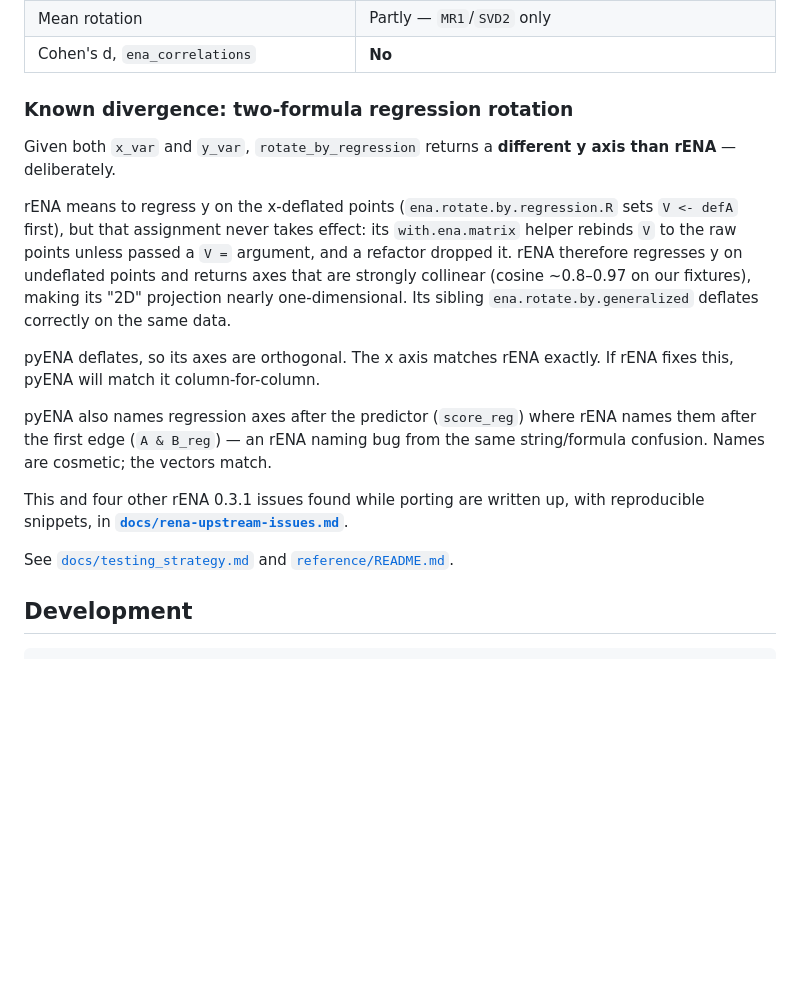
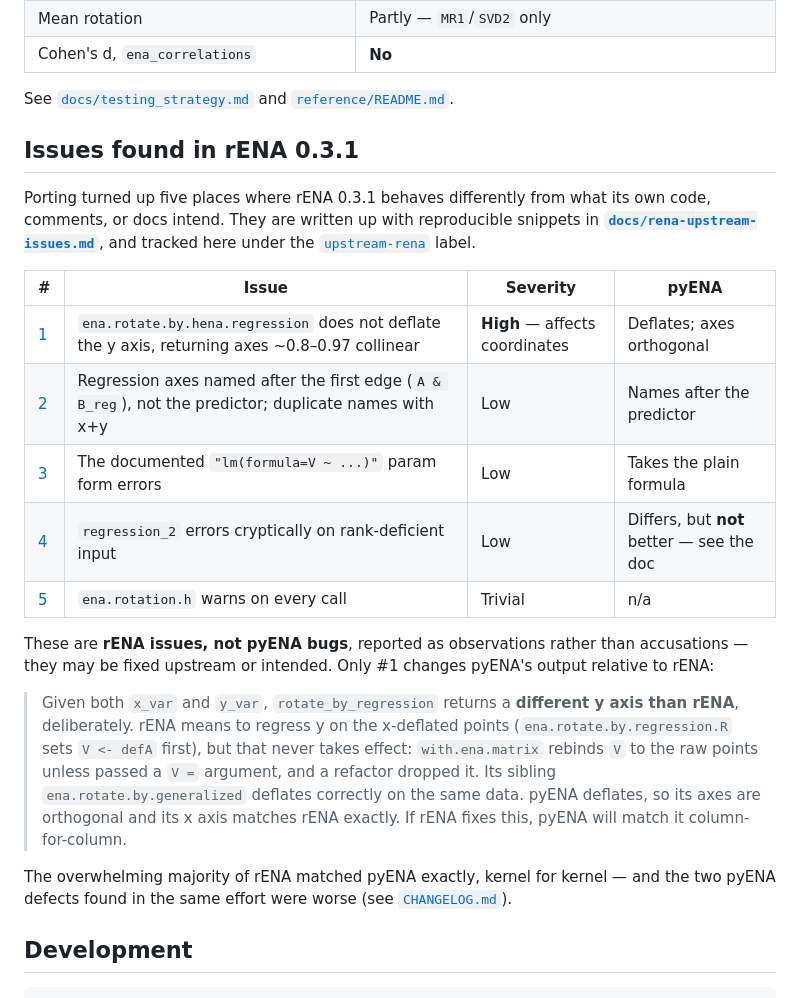
Before and after one commit to HUDongpin/ena-python, a Markdown page: README.md, the part around the change. GitHub-like rendering; blank space fills up the shorter version.

Commit message:
docs: promote the rENA upstream issues to a top-level README section
Adds a summary table with severity and what pyENA does for each, links to the
per-issue anchors, and states plainly that these are rENA issues rather than
pyENA bugs. Tracked under the upstream-rena label.

Co-Authored-By: Claude Opus 4.8 <noreply@anthropic.com>

```diff
--- a/README.md
+++ b/README.md
@@ -148,19 +148,25 @@ Golden fixtures are generated from **real, compiled rENA 0.3.1** and stamped wit
 | Mean rotation | Partly — `MR1`/`SVD2` only |
 | Cohen's d, `ena_correlations` | **No** |
 
-### Known divergence: two-formula regression rotation
+See [`docs/testing_strategy.md`](docs/testing_strategy.md) and [`reference/README.md`](reference/README.md).
 
-Given both `x_var` and `y_var`, `rotate_by_regression` returns a **different y axis than rENA** — deliberately.
+## Issues found in rENA 0.3.1
 
-rENA means to regress y on the x-deflated points (`ena.rotate.by.regression.R` sets `V <- defA` first), but that assignment never takes effect: its `with.ena.matrix` helper rebinds `V` to the raw points unless passed a `V =` argument, and a refactor dropped it. rENA therefore regresses y on undeflated points and returns axes that are strongly collinear (cosine ~0.8–0.97 on our fixtures), making its "2D" projection nearly one-dimensional. Its sibling `ena.rotate.by.generalized` deflates correctly on the same data.
+Porting turned up five places where rENA 0.3.1 behaves differently from what its own code, comments, or docs intend. They are written up with reproducible snippets in **[`docs/rena-upstream-issues.md`](docs/rena-upstream-issues.md)**, and tracked here under the [`upstream-rena`](https://github.com/HUDongpin/pyENA/issues?q=label%3Aupstream-rena) label.
 
-pyENA deflates, so its axes are orthogonal. The x axis matches rENA exactly. If rENA fixes this, pyENA will match it column-for-column.
+| # | Issue | Severity | pyENA |
+|---|---|---|---|
+| [1](docs/rena-upstream-issues.md#1-enarotatebyhenaregression-does-not-deflate-the-y-axis) | `ena.rotate.by.hena.regression` does not deflate the y axis, returning axes ~0.8–0.97 collinear | **High** — affects coordinates | Deflates; axes orthogonal |
+| [2](docs/rena-upstream-issues.md#2-regression-axes-are-named-after-the-first-edge-not-the-predictor) | Regression axes named after the first edge (`A & B_reg`), not the predictor; duplicate names with x+y | Low | Names after the predictor |
+| [3](docs/rena-upstream-issues.md#3-the-documented-x_var-form-raises-an-error) | The documented `"lm(formula=V ~ ...)"` param form errors | Low | Takes the plain formula |
+| [4](docs/rena-upstream-issues.md#4-enarotatebyhenaregression_2-errors-cryptically-on-rank-deficient-input) | `regression_2` errors cryptically on rank-deficient input | Low | Differs, but **not** better — see the doc |
+| [5](docs/rena-upstream-issues.md#5-enarotationh-emits-a-datatable-warning-on-every-call) | `ena.rotation.h` warns on every call | Trivial | n/a |
 
-pyENA also names regression axes after the predictor (`score_reg`) where rENA names them after the first edge (`A & B_reg`) — an rENA naming bug from the same string/formula confusion. Names are cosmetic; the vectors match.
+These are **rENA issues, not pyENA bugs**, reported as observations rather than accusations — they may be fixed upstream or intended. Only #1 changes pyENA's output relative to rENA:
 
-This and four other rENA 0.3.1 issues found while porting are written up, with reproducible snippets, in **[`docs/rena-upstream-issues.md`](docs/rena-upstream-issues.md)**.
+> Given both `x_var` and `y_var`, `rotate_by_regression` returns a **different y axis than rENA**, deliberately. rENA means to regress y on the x-deflated points (`ena.rotate.by.regression.R` sets `V <- defA` first), but that never takes effect: `with.ena.matrix` rebinds `V` to the raw points unless passed a `V =` argument, and a refactor dropped it. Its sibling `ena.rotate.by.generalized` deflates correctly on the same data. pyENA deflates, so its axes are orthogonal and its x axis matches rENA exactly. If rENA fixes this, pyENA will match it column-for-column.
 
-See [`docs/testing_strategy.md`](docs/testing_strategy.md) and [`reference/README.md`](reference/README.md).
+The overwhelming majority of rENA matched pyENA exactly, kernel for kernel — and the two pyENA defects found in the same effort were worse (see [`CHANGELOG.md`](CHANGELOG.md)).
 
 ## Development
 
```
